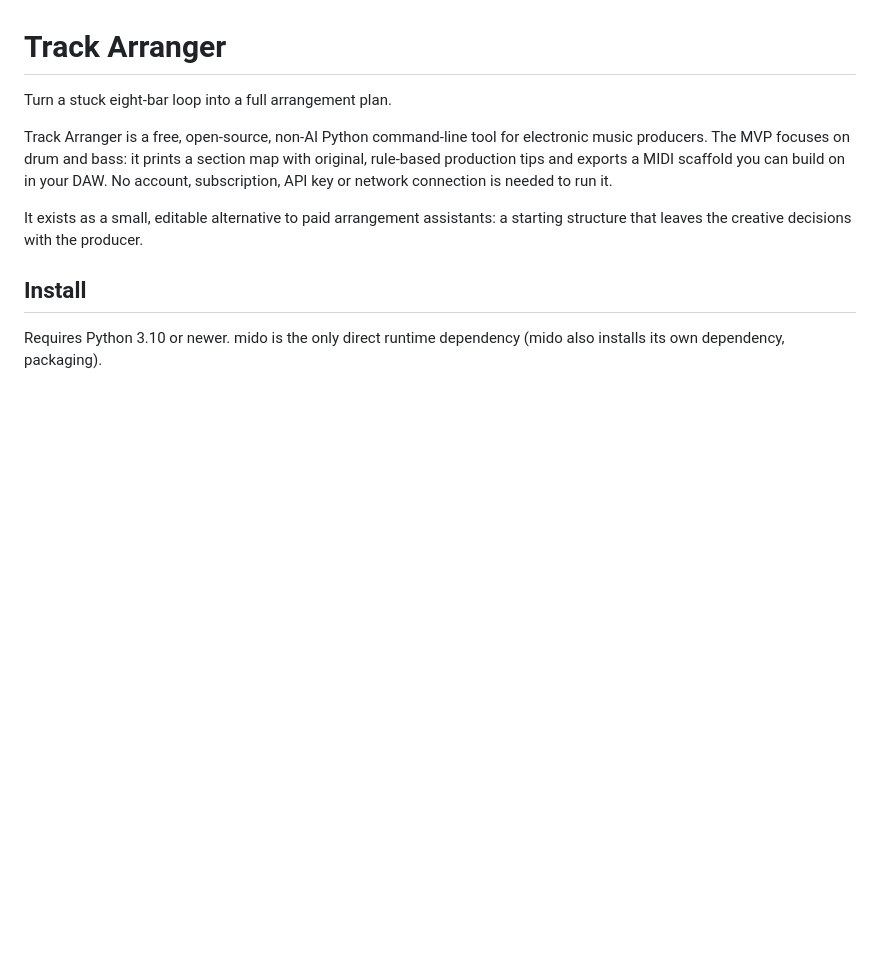
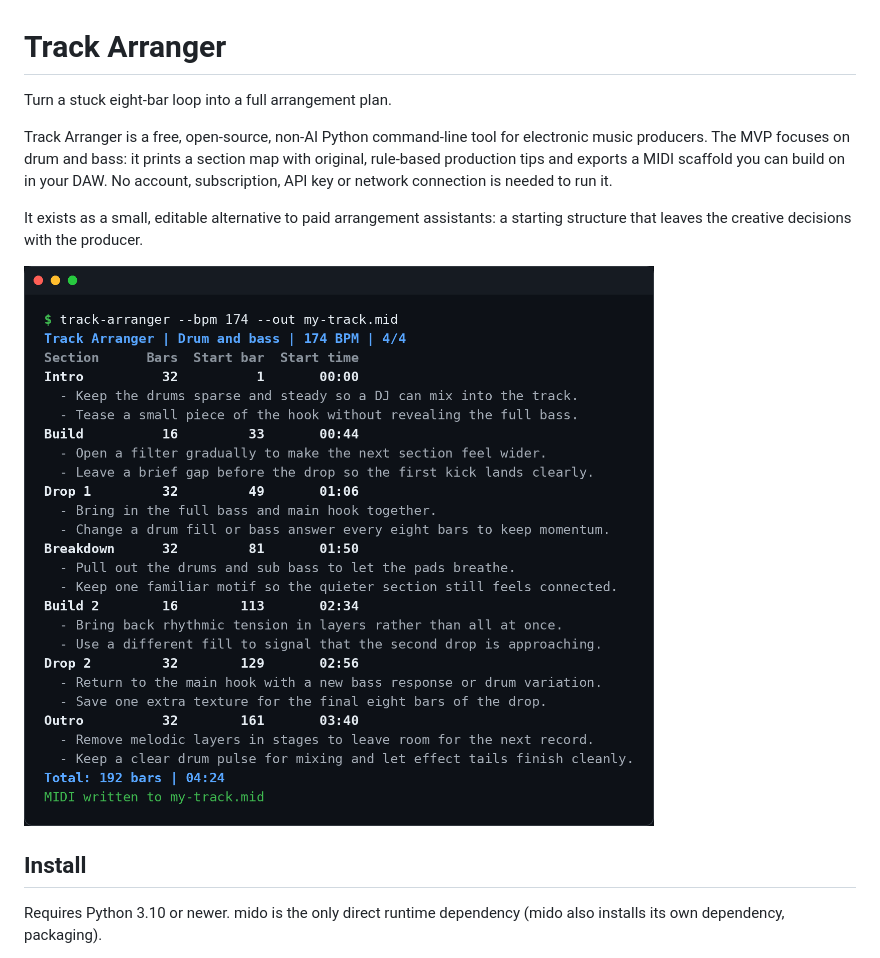
Before and after one commit to vikatsukanova/track-arranger, a Markdown page: README.md, the part around the change. GitHub-like rendering; pictures changed too: docs/track-arranger-cli.png (added); blank space fills up the shorter version.

Commit message:
Add CLI screenshot to README

```diff
--- a/README.md
+++ b/README.md
@@ -10,6 +10,8 @@ network connection is needed to run it.
 
 It exists as a small, editable alternative to paid arrangement assistants:
 a starting structure that leaves the creative decisions with the producer.
+
+![Track Arranger output for a 174 BPM track](docs/track-arranger-cli.png)
 
 ## Install
 
```
